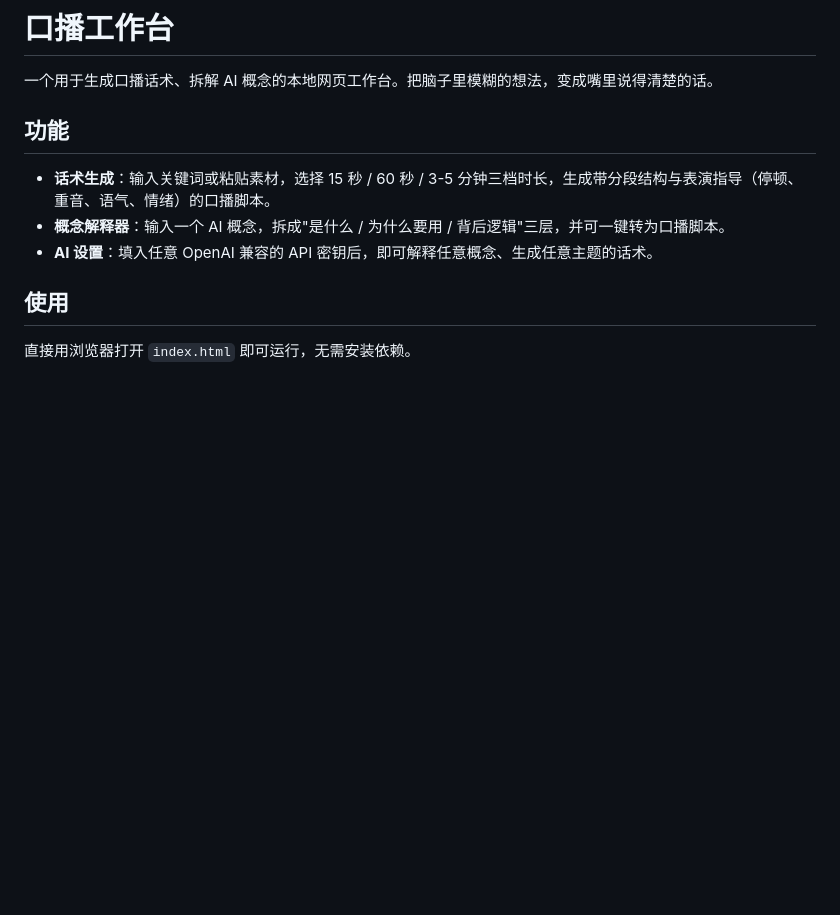
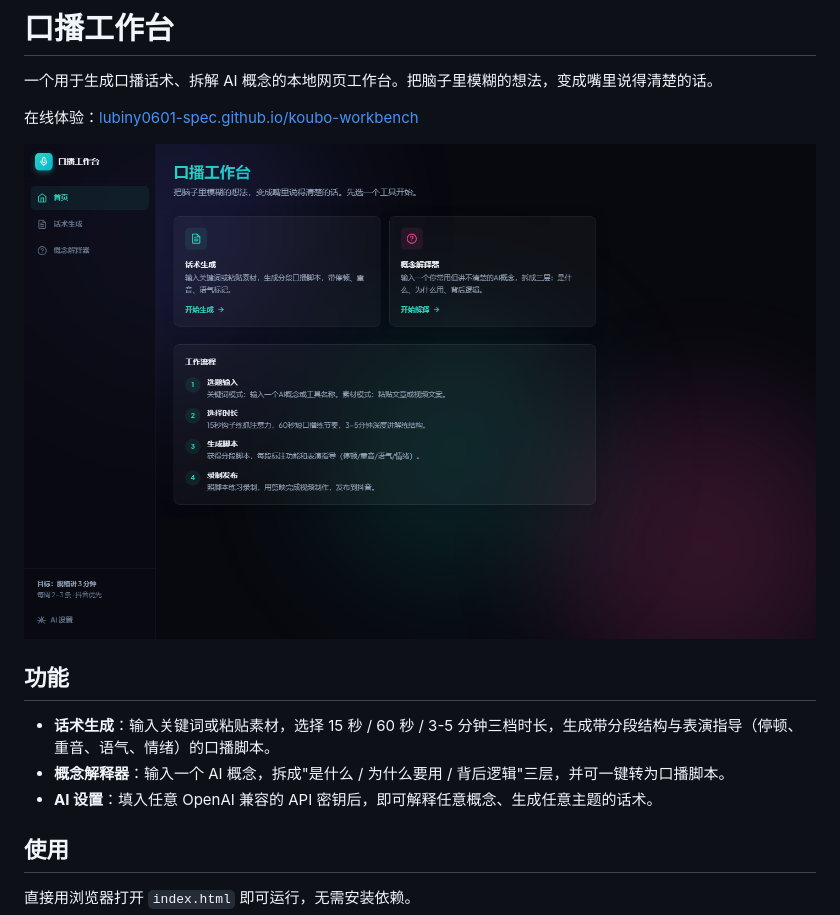
Before and after one commit to lubiny0601-spec/koubo-workbench, a Markdown page: README.md, the part around the change. Drawn GitHub-style; pictures changed too: assets/preview.png (added); blank space fills up the shorter version.

Commit message:
Add live link and preview image to README

```diff
--- a/README.md
+++ b/README.md
@@ -1,6 +1,10 @@
 # 口播工作台
 
 一个用于生成口播话术、拆解 AI 概念的本地网页工作台。把脑子里模糊的想法，变成嘴里说得清楚的话。
+
+在线体验：[lubiny0601-spec.github.io/koubo-workbench](https://lubiny0601-spec.github.io/koubo-workbench/)
+
+![口播工作台预览](assets/preview.png)
 
 ## 功能
 
```
